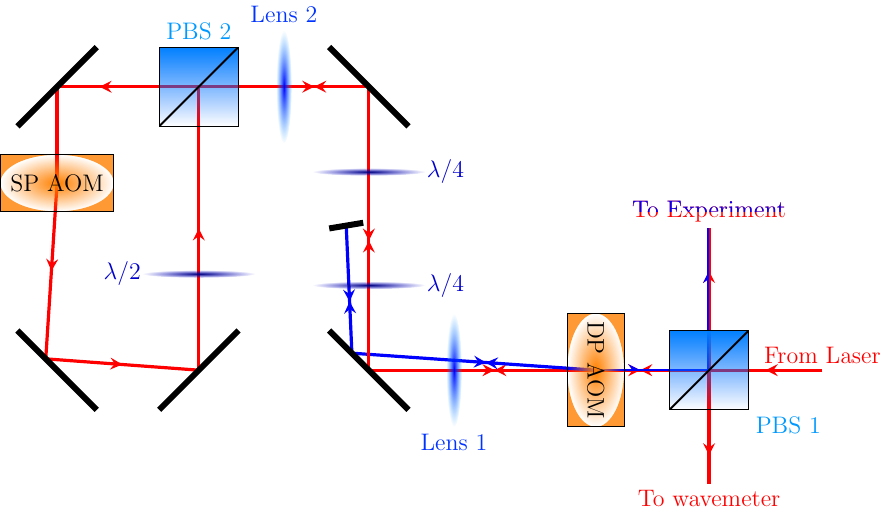
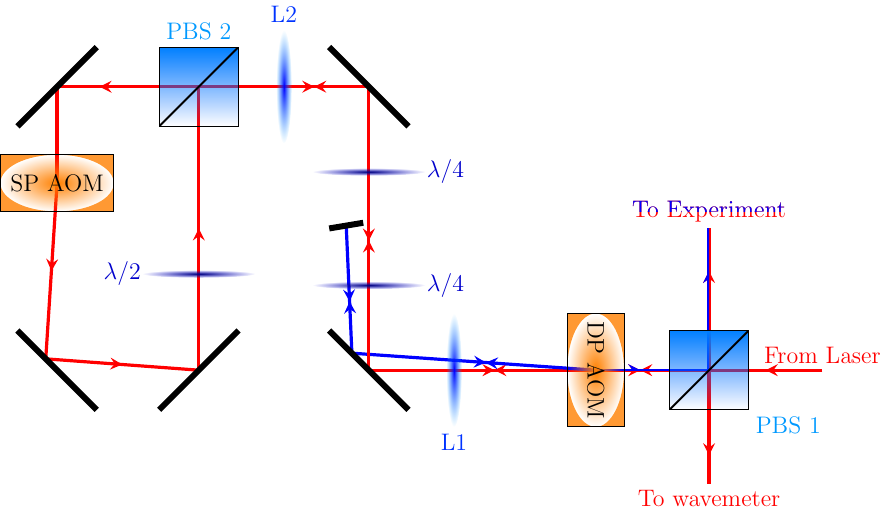
Before and after one commit to yuyichao/grad-thesis, a LaTeX figure (figures/raman_spectroscopy_raman_beampath.tex): the whole page. Compiled offline with pdfLaTeX.

Commit message:
[figure] Lens -> L

```diff
--- a/figures/raman_spectroscopy_raman_beampath.tex
+++ b/figures/raman_spectroscopy_raman_beampath.tex
@@ -149,7 +149,7 @@
   \node[rotate=-90] at (-2, 0) {\large DP AOM};
   % DP Lens
   \drawlens{(-4.5, 0)}{1}{90}
-  \node[blue!80!cyan,below] at (-4.5, -1) {\large Lens 1};
+  \node[blue!80!cyan,below] at (-4.5, -1) {\large L1};
   \draw[line width=3] (-6 - 0.7, 0 + 0.7) -- (-6 + 0.7, 0 - 0.7);
   % DP QWP
   \drawwaveplate{(-6, 1.5)}{1}{0}
@@ -161,7 +161,7 @@
   \draw[line width=3] (-6 - 0.7, 5 + 0.7) -- (-6 + 0.7, 5 - 0.7);
   % Post DP Lens
   \drawlens{(-7.5, 5)}{1}{90}
-  \node[blue!80!cyan,above] at (-7.5, 6) {\large Lens 2};
+  \node[blue!80!cyan,above] at (-7.5, 6) {\large L2};
   % SP PBS
   \drawpbs{(-9, 5)}{0.7}{0}
   \node[blue!40!cyan,above] at (-9, 5 + 0.7) {\large PBS 2};
```
Also changed, not shown: dissertation.pdf, figures/raman_spectroscopy_raman_beampath.pdf.
